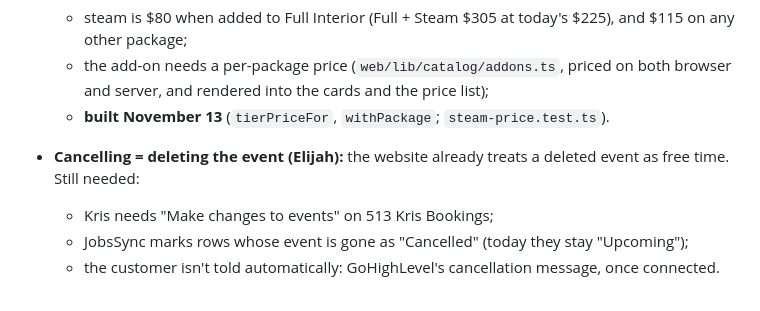
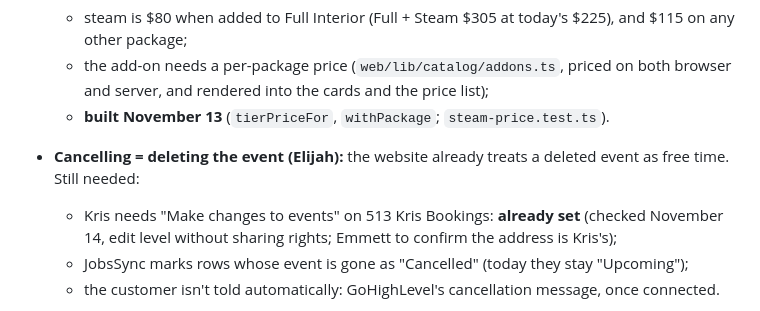
Before and after one commit to Ert850/513-Auto-Clean, a Markdown page: docs/QUEUE-AFTER-FRIDAY.md, the part around the change. GitHub-like rendering.

Commit message:
Queue: Kris already has edit access to 513 Kris Bookings
Co-Authored-By: Claude Opus 5.5 <noreply@anthropic.com>

```diff
--- a/docs/QUEUE-AFTER-FRIDAY.md
+++ b/docs/QUEUE-AFTER-FRIDAY.md
@@ -83,7 +83,7 @@ He checked every page. Results, Meet the Team, Reviews and Range & Travel are fi
   - the add-on needs a per-package price (`web/lib/catalog/addons.ts`, priced on both browser and server, and rendered into the cards and the price list);
   - **built November 13** (`tierPriceFor`, `withPackage`; `steam-price.test.ts`).
 - **Cancelling = deleting the event (Elijah):** the website already treats a deleted event as free time. Still needed:
-  - Kris needs "Make changes to events" on 513 Kris Bookings;
+  - Kris needs "Make changes to events" on 513 Kris Bookings: **already set** (checked November 14, edit level without sharing rights; Emmett to confirm the address is Kris's);
   - JobsSync marks rows whose event is gone as "Cancelled" (today they stay "Upcoming");
   - the customer isn't told automatically: GoHighLevel's cancellation message, once connected.
 - **Accounting:** a job counts only when it's marked done **and** paid, and GoHighLevel takes over the bookkeeping (pipeline stages Booked → Done → Paid). Until then, JobsSync marks deleted events Cancelled only.
```
